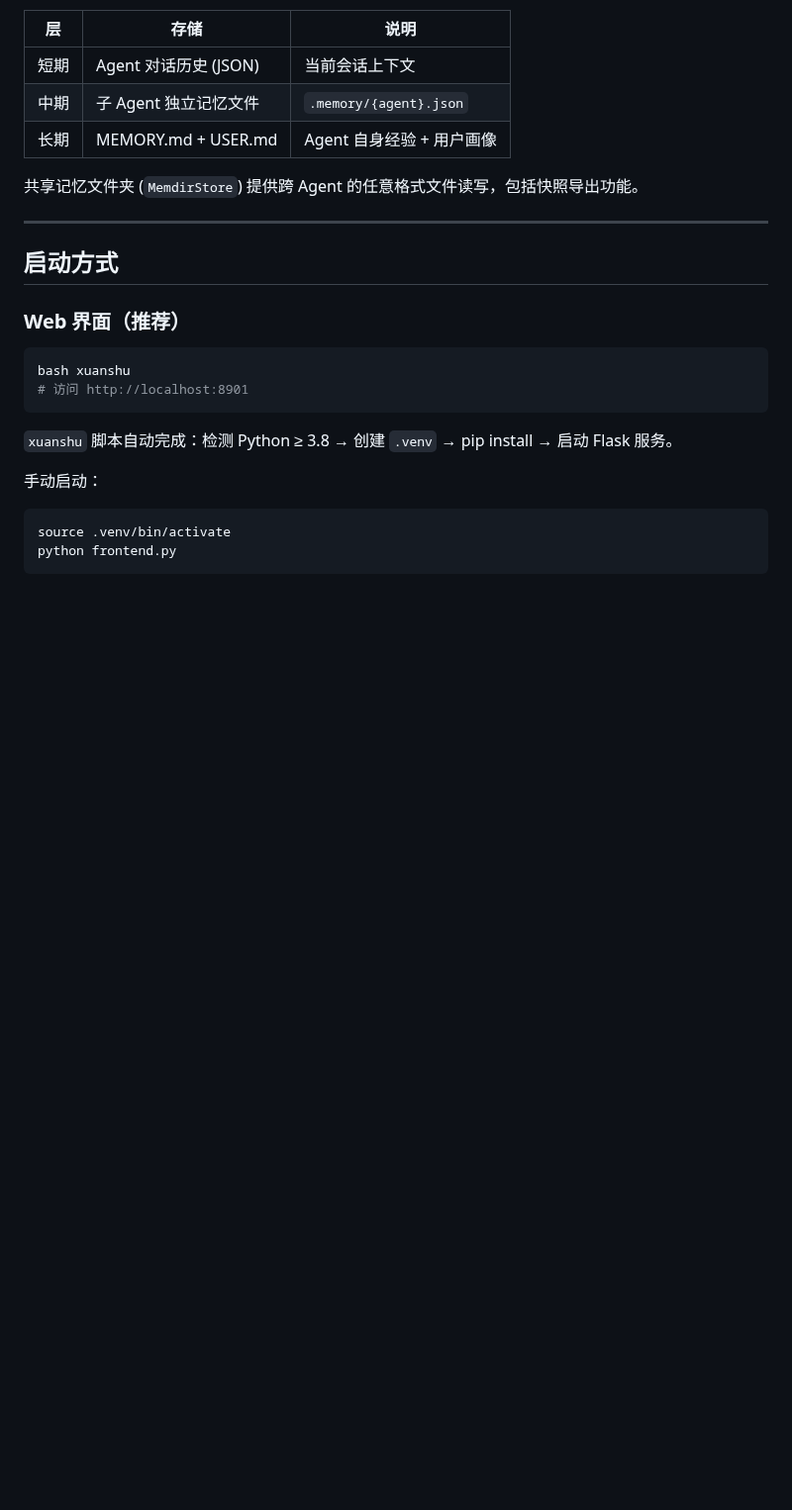
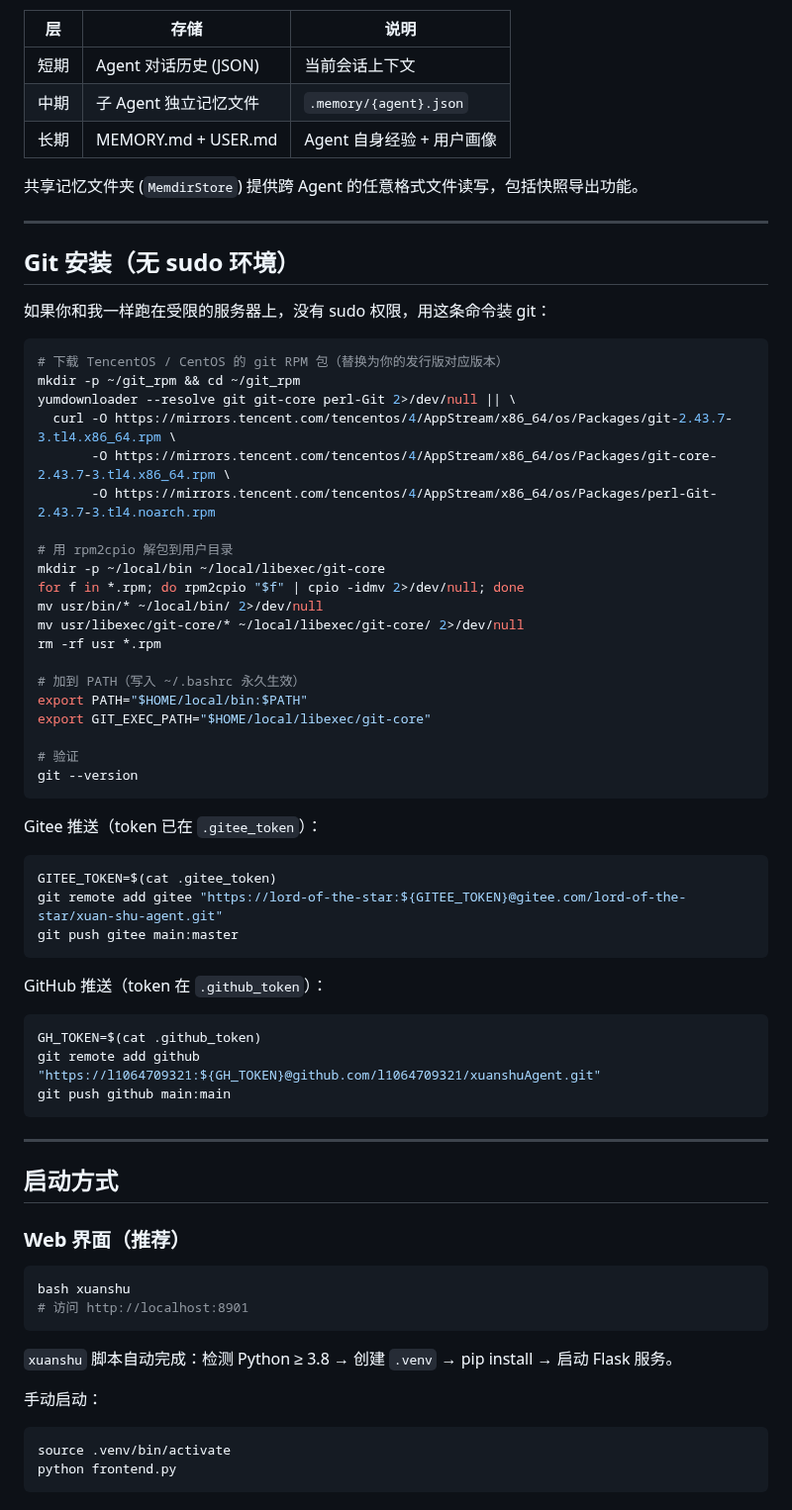
Before and after one commit to l1064709321/xuanshuAgent, a Markdown page: README.md, the part around the change. Shown at 99% size. Drawn GitHub-style; blank space fills up the shorter version.

Commit message:
docs: README 新增无sudo Git安装指南 + 推送命令

````diff
--- a/README.md
+++ b/README.md
@@ -137,6 +137,49 @@ _dispatch_tool_call()
 | 长期 | MEMORY.md + USER.md | Agent 自身经验 + 用户画像 |
 
 共享记忆文件夹 (`MemdirStore`) 提供跨 Agent 的任意格式文件读写，包括快照导出功能。
+
+---
+
+## Git 安装（无 sudo 环境）
+
+如果你和我一样跑在受限的服务器上，没有 sudo 权限，用这条命令装 git：
+
+```bash
+# 下载 TencentOS / CentOS 的 git RPM 包（替换为你的发行版对应版本）
+mkdir -p ~/git_rpm && cd ~/git_rpm
+yumdownloader --resolve git git-core perl-Git 2>/dev/null || \
+  curl -O https://mirrors.tencent.com/tencentos/4/AppStream/x86_64/os/Packages/git-2.43.7-3.tl4.x86_64.rpm \
+       -O https://mirrors.tencent.com/tencentos/4/AppStream/x86_64/os/Packages/git-core-2.43.7-3.tl4.x86_64.rpm \
+       -O https://mirrors.tencent.com/tencentos/4/AppStream/x86_64/os/Packages/perl-Git-2.43.7-3.tl4.noarch.rpm
+
+# 用 rpm2cpio 解包到用户目录
+mkdir -p ~/local/bin ~/local/libexec/git-core
+for f in *.rpm; do rpm2cpio "$f" | cpio -idmv 2>/dev/null; done
+mv usr/bin/* ~/local/bin/ 2>/dev/null
+mv usr/libexec/git-core/* ~/local/libexec/git-core/ 2>/dev/null
+rm -rf usr *.rpm
+
+# 加到 PATH（写入 ~/.bashrc 永久生效）
+export PATH="$HOME/local/bin:$PATH"
+export GIT_EXEC_PATH="$HOME/local/libexec/git-core"
+
+# 验证
+git --version
+```
+
+Gitee 推送（token 已在 `.gitee_token`）：
+```bash
+GITEE_TOKEN=$(cat .gitee_token)
+git remote add gitee "https://lord-of-the-star:${GITEE_TOKEN}@gitee.com/lord-of-the-star/xuan-shu-agent.git"
+git push gitee main:master
+```
+
+GitHub 推送（token 在 `.github_token`）：
+```bash
+GH_TOKEN=$(cat .github_token)
+git remote add github "https://l1064709321:${GH_TOKEN}@github.com/l1064709321/xuanshuAgent.git"
+git push github main:main
+```
 
 ---
 
````
